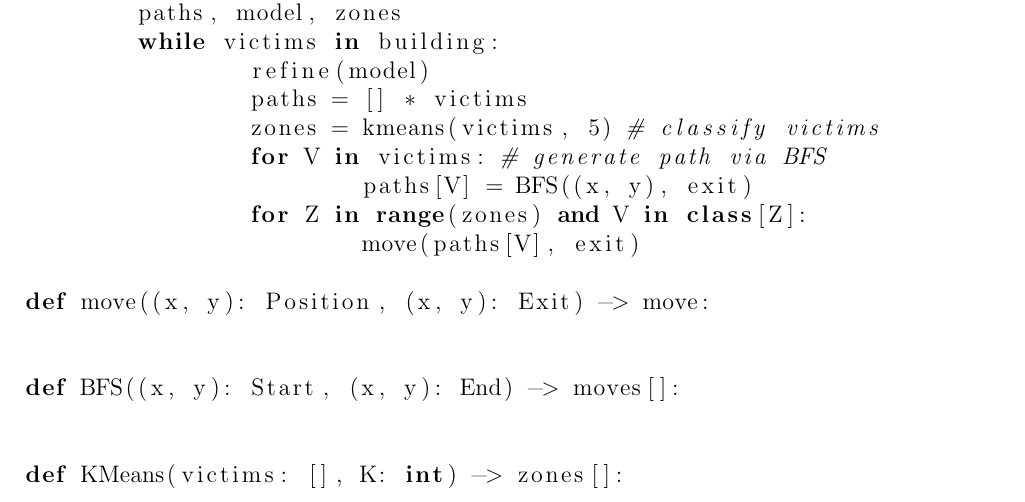
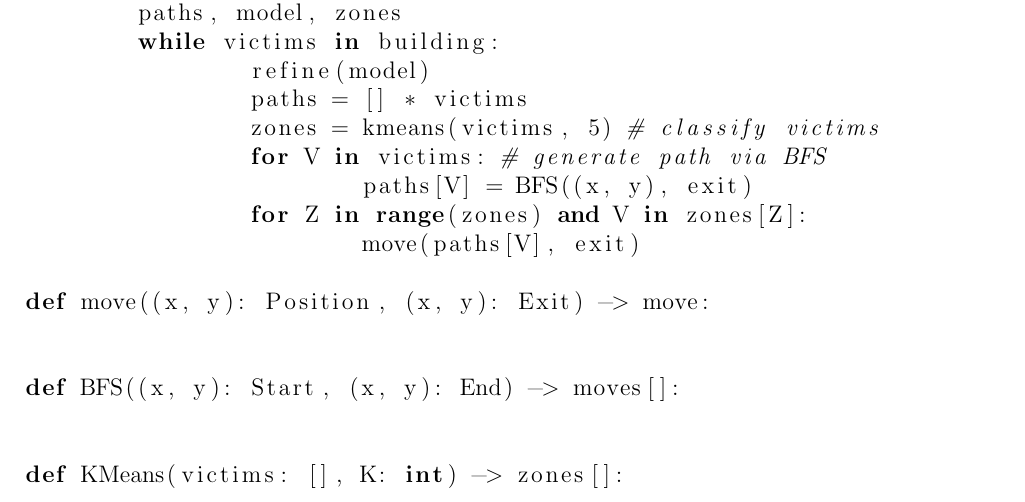
Before and after one commit to andChen2026/EvacX-EvacuationSimulator, a LaTeX document (outline/Outline.tex): part of page 3 of 3, cut so that both start at the same text. Compiled offline with pdfLaTeX.

Commit message:
class -> zones

```diff
--- a/outline/Outline.tex
+++ b/outline/Outline.tex
@@ -73,7 +73,7 @@ def evac_system(building: Room[][], victims: int[], intruders: int[]):
 		zones = kmeans(victims, 5) # classify victims
 		for V in victims: # generate path via BFS
 			paths[V] = BFS((x, y), exit)
-		for Z in range(zones) and V in class[Z]:
+		for Z in range(zones) and V in zones[Z]:
 			move(paths[V], exit)
 
 def move((x, y): Position, (x, y): Exit) -> move:
```
Also changed, not shown: outline/Outline.pdf, 3 other files.
